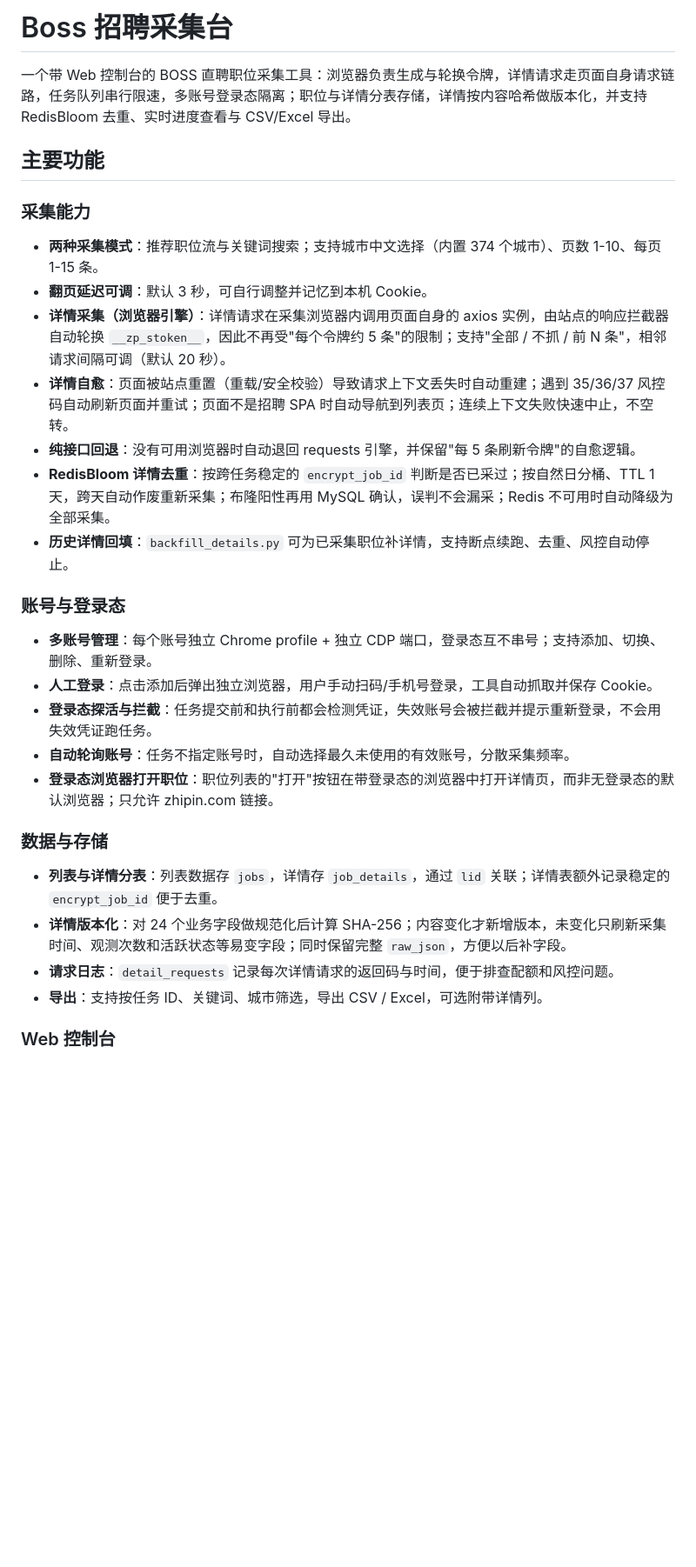
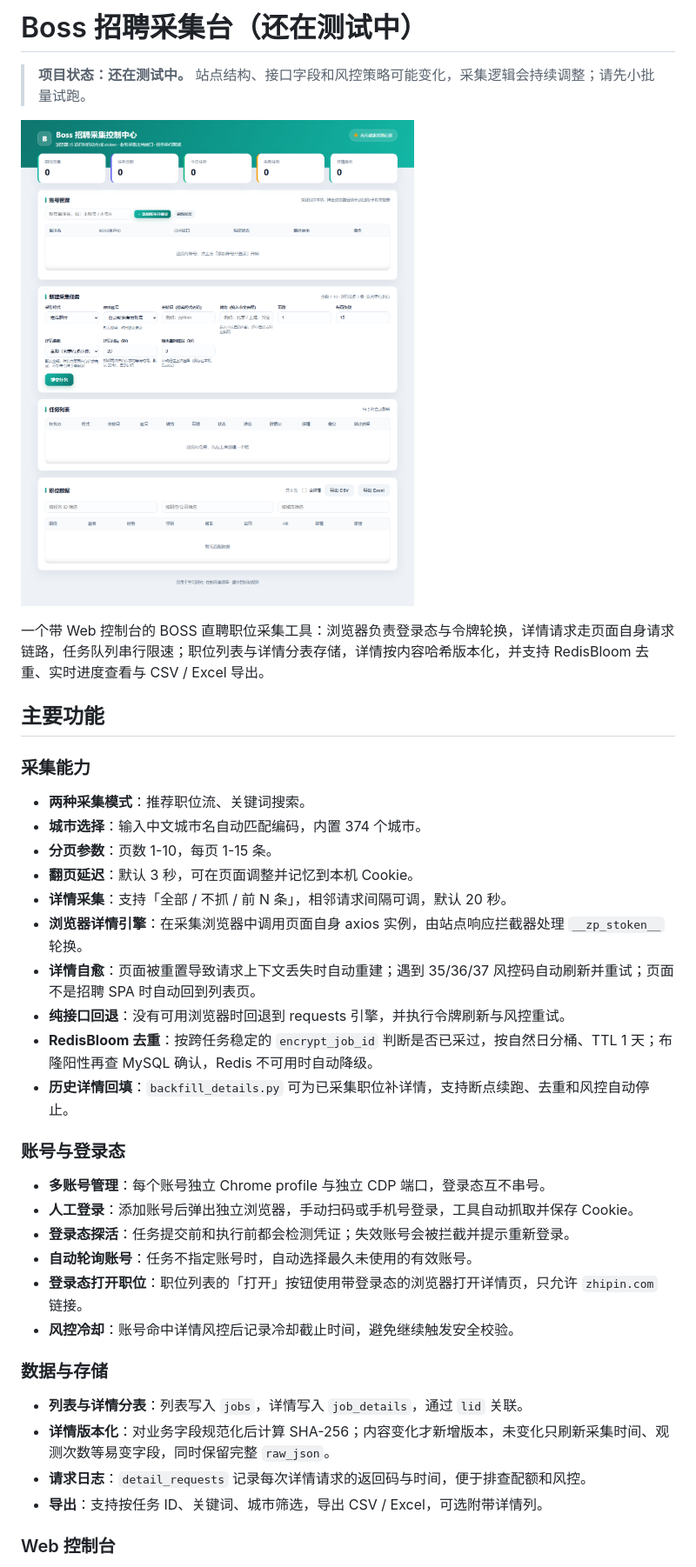
Before and after one commit to wanzidamimi/boss-python, a Markdown page: README.md, the part around one of its changes. Shown at 87% size. Rendered like a GitHub page; pictures changed too: docs/images/web-ui.png (added); blank space fills up the shorter version.

Commit message:
docs: refresh README and add web UI screenshot

```diff
--- a/README.md
+++ b/README.md
@@ -1,32 +1,40 @@
-# Boss 招聘采集台
+# Boss 招聘采集台（还在测试中）
 
-一个带 Web 控制台的 BOSS 直聘职位采集工具：浏览器负责生成与轮换令牌，详情请求走页面自身请求链路，任务队列串行限速，多账号登录态隔离；职位与详情分表存储，详情按内容哈希做版本化，并支持 RedisBloom 去重、实时进度查看与 CSV/Excel 导出。
+> **项目状态：还在测试中。** 站点结构、接口字段和风控策略可能变化，采集逻辑会持续调整；请先小批量试跑。
+
+![Boss 招聘采集控制台](docs/images/web-ui.png)
+
+一个带 Web 控制台的 BOSS 直聘职位采集工具：浏览器负责登录态与令牌轮换，详情请求走页面自身请求链路，任务队列串行限速；职位列表与详情分表存储，详情按内容哈希版本化，并支持 RedisBloom 去重、实时进度查看与 CSV / Excel 导出。
 
 ## 主要功能
 
 ### 采集能力
 
-- **两种采集模式**：推荐职位流与关键词搜索；支持城市中文选择（内置 374 个城市）、页数 1-10、每页 1-15 条。
-- **翻页延迟可调**：默认 3 秒，可自行调整并记忆到本机 Cookie。
-- **详情采集（浏览器引擎）**：详情请求在采集浏览器内调用页面自身的 axios 实例，由站点的响应拦截器自动轮换 `__zp_stoken__`，因此不再受"每个令牌约 5 条"的限制；支持"全部 / 不抓 / 前 N 条"，相邻请求间隔可调（默认 20 秒）。
-- **详情自愈**：页面被站点重置（重载/安全校验）导致请求上下文丢失时自动重建；遇到 35/36/37 风控码自动刷新页面并重试；页面不是招聘 SPA 时自动导航到列表页；连续上下文失败快速中止，不空转。
-- **纯接口回退**：没有可用浏览器时自动退回 requests 引擎，并保留"每 5 条刷新令牌"的自愈逻辑。
-- **RedisBloom 详情去重**：按跨任务稳定的 `encrypt_job_id` 判断是否已采过；按自然日分桶、TTL 1 天，跨天自动作废重新采集；布隆阳性再用 MySQL 确认，误判不会漏采；Redis 不可用时自动降级为全部采集。
-- **历史详情回填**：`backfill_details.py` 可为已采集职位补详情，支持断点续跑、去重、风控自动停止。
+- **两种采集模式**：推荐职位流、关键词搜索。
+- **城市选择**：输入中文城市名自动匹配编码，内置 374 个城市。
+- **分页参数**：页数 1-10，每页 1-15 条。
+- **翻页延迟**：默认 3 秒，可在页面调整并记忆到本机 Cookie。
+- **详情采集**：支持「全部 / 不抓 / 前 N 条」，相邻请求间隔可调，默认 20 秒。
+- **浏览器详情引擎**：在采集浏览器中调用页面自身 axios 实例，由站点响应拦截器处理 `__zp_stoken__` 轮换。
+- **详情自愈**：页面被重置导致请求上下文丢失时自动重建；遇到 35/36/37 风控码自动刷新并重试；页面不是招聘 SPA 时自动回到列表页。
+- **纯接口回退**：没有可用浏览器时回退到 requests 引擎，并执行令牌刷新与风控重试。
+- **RedisBloom 去重**：按跨任务稳定的 `encrypt_job_id` 判断是否已采过，按自然日分桶、TTL 1 天；布隆阳性再查 MySQL 确认，Redis 不可用时自动降级。
+- **历史详情回填**：`backfill_details.py` 可为已采集职位补详情，支持断点续跑、去重和风控自动停止。
 
 ### 账号与登录态
 
-- **多账号管理**：每个账号独立 Chrome profile + 独立 CDP 端口，登录态互不串号；支持添加、切换、删除、重新登录。
-- **人工登录**：点击添加后弹出独立浏览器，用户手动扫码/手机号登录，工具自动抓取并保存 Cookie。
-- **登录态探活与拦截**：任务提交前和执行前都会检测凭证，失效账号会被拦截并提示重新登录，不会用失效凭证跑任务。
-- **自动轮询账号**：任务不指定账号时，自动选择最久未使用的有效账号，分散采集频率。
-- **登录态浏览器打开职位**：职位列表的"打开"按钮在带登录态的浏览器中打开详情页，而非无登录态的默认浏览器；只允许 zhipin.com 链接。
+- **多账号管理**：每个账号独立 Chrome profile 与独立 CDP 端口，登录态互不串号。
+- **人工登录**：添加账号后弹出独立浏览器，手动扫码或手机号登录，工具自动抓取并保存 Cookie。
+- **登录态探活**：任务提交前和执行前都会检测凭证；失效账号会被拦截并提示重新登录。
+- **自动轮询账号**：任务不指定账号时，自动选择最久未使用的有效账号。
+- **登录态打开职位**：职位列表的「打开」按钮使用带登录态的浏览器打开详情页，只允许 `zhipin.com` 链接。
+- **风控冷却**：账号命中详情风控后记录冷却截止时间，避免继续触发安全校验。
 
 ### 数据与存储
 
-- **列表与详情分表**：列表数据存 `jobs`，详情存 `job_details`，通过 `lid` 关联；详情表额外记录稳定的 `encrypt_job_id` 便于去重。
-- **详情版本化**：对 24 个业务字段做规范化后计算 SHA-256；内容变化才新增版本，未变化只刷新采集时间、观测次数和活跃状态等易变字段；同时保留完整 `raw_json`，方便以后补字段。
-- **请求日志**：`detail_requests` 记录每次详情请求的返回码与时间，便于排查配额和风控问题。
+- **列表与详情分表**：列表写入 `jobs`，详情写入 `job_details`，通过 `lid` 关联。
+- **详情版本化**：对业务字段规范化后计算 SHA-256；内容变化才新增版本，未变化只刷新采集时间、观测次数等易变字段，同时保留完整 `raw_json`。
+- **请求日志**：`detail_requests` 记录每次详情请求的返回码与时间，便于排查配额和风控。
 - **导出**：支持按任务 ID、关键词、城市筛选，导出 CSV / Excel，可选附带详情列。
 
 ### Web 控制台
```
Also changed, not shown: other parts of README.md (+96 -60 lines), 1 other file.
